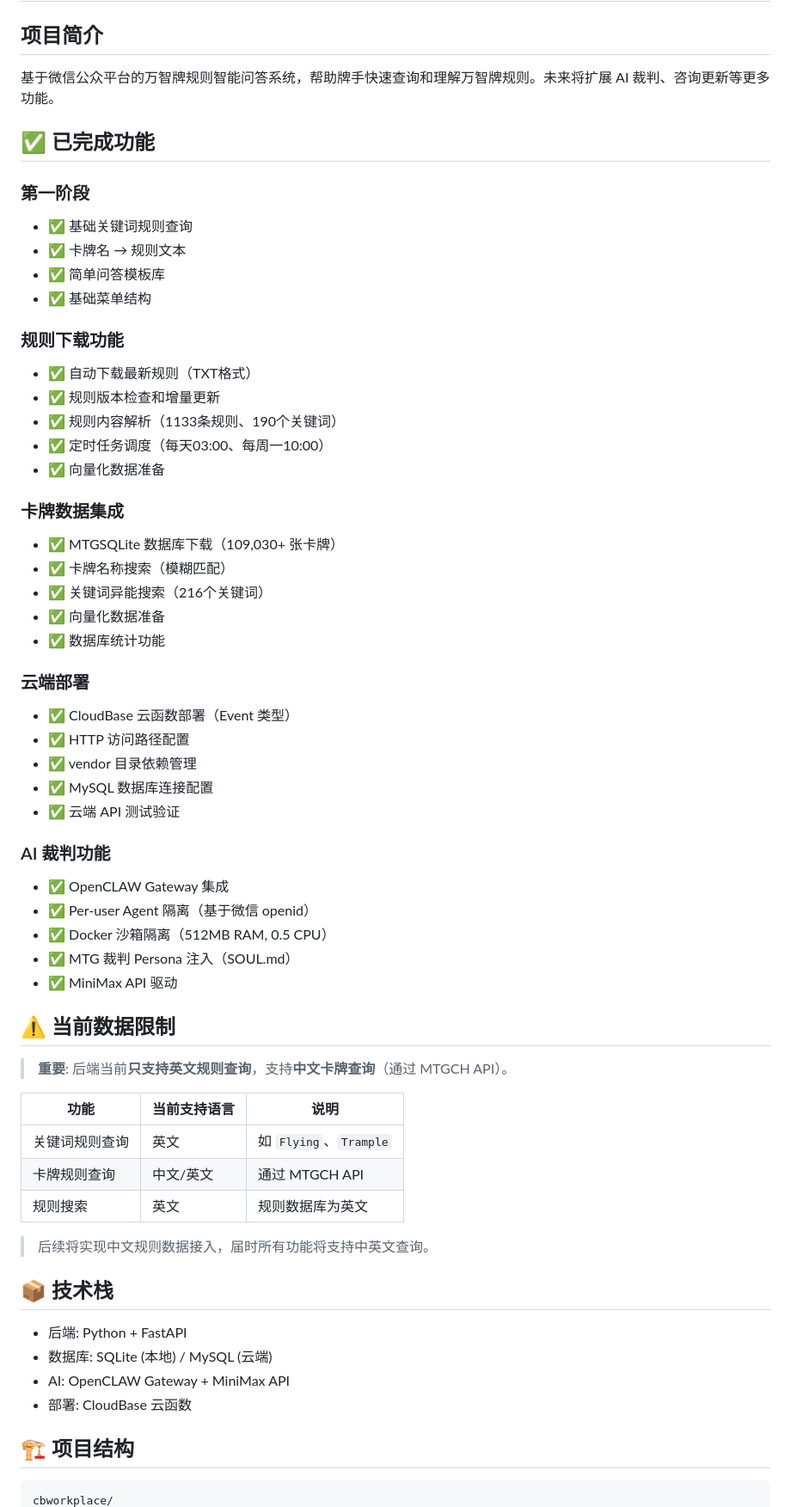
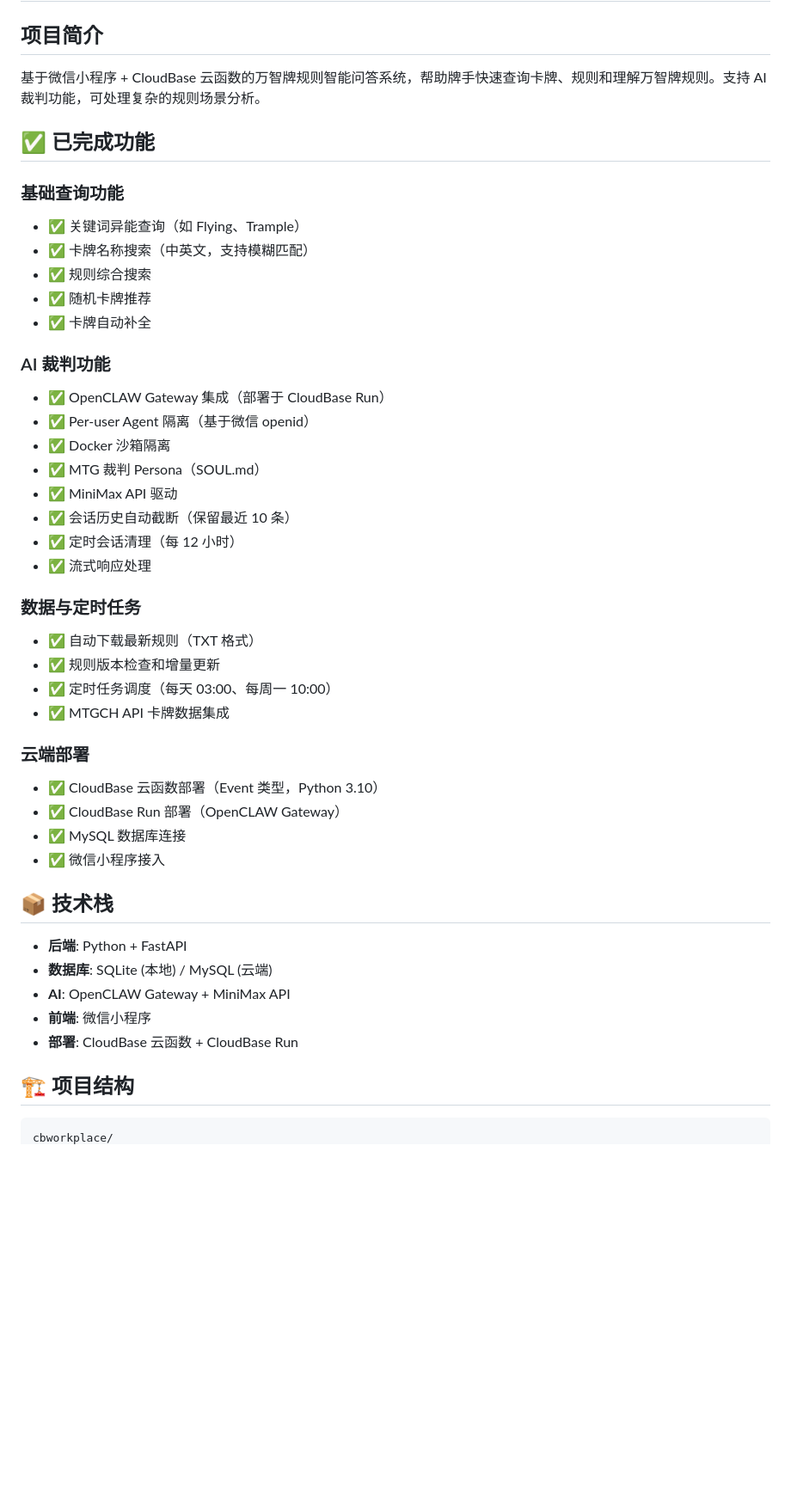
Before and after one commit to raymondEEEEMMMM/magic-rules-assistant, a Markdown page: README.md, the part around one of its changes. Shown at 86% size. GitHub-like rendering; blank space fills up the shorter version.

Commit message:
docs: 更新 README 内容，反映当前项目状态
- 更新项目结构（functions/mtgAsk）
- 添加 AI 裁判功能详情
- 添加所有 API 端点
- 添加会话管理说明
- 添加微信小程序信息

Co-Authored-By: Claude Opus 4.6 <noreply@anthropic.com>

````diff
--- a/README.md
+++ b/README.md
@@ -1,62 +1,49 @@
 # mtgAsk - 万智牌规则问答系统
 
 ## 项目简介
-基于微信公众平台的万智牌规则智能问答系统，帮助牌手快速查询和理解万智牌规则。未来将扩展 AI 裁判、咨询更新等更多功能。
+
+基于微信小程序 + CloudBase 云函数的万智牌规则智能问答系统，帮助牌手快速查询卡牌、规则和理解万智牌规则。支持 AI 裁判功能，可处理复杂的规则场景分析。
 
 ## ✅ 已完成功能
 
-### 第一阶段
-- ✅ 基础关键词规则查询
-- ✅ 卡牌名 → 规则文本
-- ✅ 简单问答模板库
-- ✅ 基础菜单结构
+### 基础查询功能
+- ✅ 关键词异能查询（如 Flying、Trample）
+- ✅ 卡牌名称搜索（中英文，支持模糊匹配）
+- ✅ 规则综合搜索
+- ✅ 随机卡牌推荐
+- ✅ 卡牌自动补全
 
-### 规则下载功能
-- ✅ 自动下载最新规则（TXT格式）
+### AI 裁判功能
+- ✅ OpenCLAW Gateway 集成（部署于 CloudBase Run）
+- ✅ Per-user Agent 隔离（基于微信 openid）
+- ✅ Docker 沙箱隔离
+- ✅ MTG 裁判 Persona（SOUL.md）
+- ✅ MiniMax API 驱动
+- ✅ 会话历史自动截断（保留最近 10 条）
+- ✅ 定时会话清理（每 12 小时）
+- ✅ 流式响应处理
+
+### 数据与定时任务
+- ✅ 自动下载最新规则（TXT 格式）
 - ✅ 规则版本检查和增量更新
-- ✅ 规则内容解析（1133条规则、190个关键词）
-- ✅ 定时任务调度（每天03:00、每周一10:00）
-- ✅ 向量化数据准备
-
-### 卡牌数据集成
-- ✅ MTGSQLite 数据库下载（109,030+ 张卡牌）
-- ✅ 卡牌名称搜索（模糊匹配）
-- ✅ 关键词异能搜索（216个关键词）
-- ✅ 向量化数据准备
-- ✅ 数据库统计功能
+- ✅ 定时任务调度（每天 03:00、每周一 10:00）
+- ✅ MTGCH API 卡牌数据集成
 
 ### 云端部署
-- ✅ CloudBase 云函数部署（Event 类型）
-- ✅ HTTP 访问路径配置
-- ✅ vendor 目录依赖管理
-- ✅ MySQL 数据库连接配置
-- ✅ 云端 API 测试验证
-
-### AI 裁判功能
-- ✅ OpenCLAW Gateway 集成
-- ✅ Per-user Agent 隔离（基于微信 openid）
-- ✅ Docker 沙箱隔离（512MB RAM, 0.5 CPU）
-- ✅ MTG 裁判 Persona 注入（SOUL.md）
-- ✅ MiniMax API 驱动
-
-## ⚠️ 当前数据限制
-
-> **重要**: 后端当前**只支持英文规则查询**，支持**中文卡牌查询**（通过 MTGCH API）。
-
-| 功能 | 当前支持语言 | 说明 |
-|------|-------------|------|
-| 关键词规则查询 | 英文 | 如 `Flying`、`Trample` |
-| 卡牌规则查询 | 中文/英文 | 通过 MTGCH API |
-| 规则搜索 | 英文 | 规则数据库为英文 |
-
-> 后续将实现中文规则数据接入，届时所有功能将支持中英文查询。
+- ✅ CloudBase 云函数部署（Event 类型，Python 3.10）
+- ✅ CloudBase Run 部署（OpenCLAW Gateway）
+- ✅ MySQL 数据库连接
+- ✅ 微信小程序接入
 
 ## 📦 技术栈
-- 后端: Python + FastAPI
-- 数据库: SQLite (本地) / MySQL (云端)
-- AI: OpenCLAW Gateway + MiniMax API
-- 部署: CloudBase 云函数
+
+- **后端**: Python + FastAPI
+- **数据库**: SQLite (本地) / MySQL (云端)
+- **AI**: OpenCLAW Gateway + MiniMax API
+- **前端**: 微信小程序
+- **部署**: CloudBase 云函数 + CloudBase Run
 
 ## 🏗️ 项目结构
+
 ```
 cbworkplace/
````
Also changed, not shown: other parts of README.md (+103 -170 lines).
